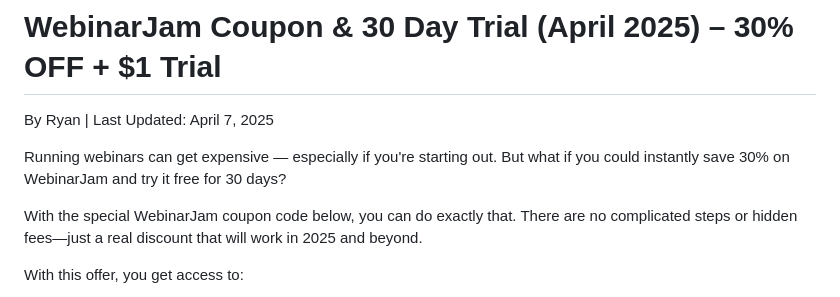
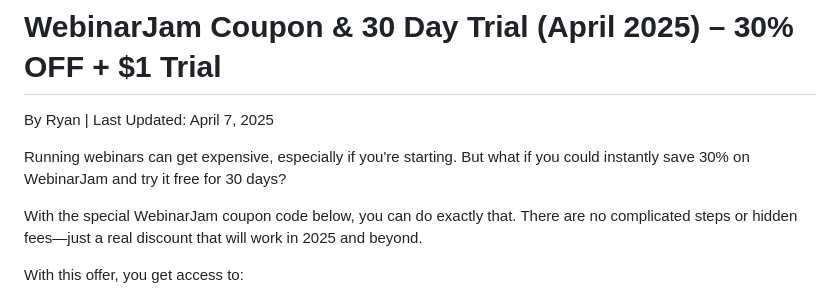
Before and after one commit to ryanongit04/webinarjam-coupon-and-trial, a Markdown page: readme.md, the part around the change. Drawn GitHub-style.

```diff
--- a/readme.md
+++ b/readme.md
@@ -3,7 +3,7 @@
 By Ryan | Last Updated: April 7, 2025
 
 
-Running webinars can get expensive — especially if you're starting out. But what if you could instantly save 30% on WebinarJam and try it free for 30 days?
+Running webinars can get expensive, especially if you're starting. But what if you could instantly save 30% on WebinarJam and try it free for 30 days?
 
 With the special WebinarJam coupon code below, you can do exactly that. There are no complicated steps or hidden fees—just a real discount that will work in 2025 and beyond.
 
```
